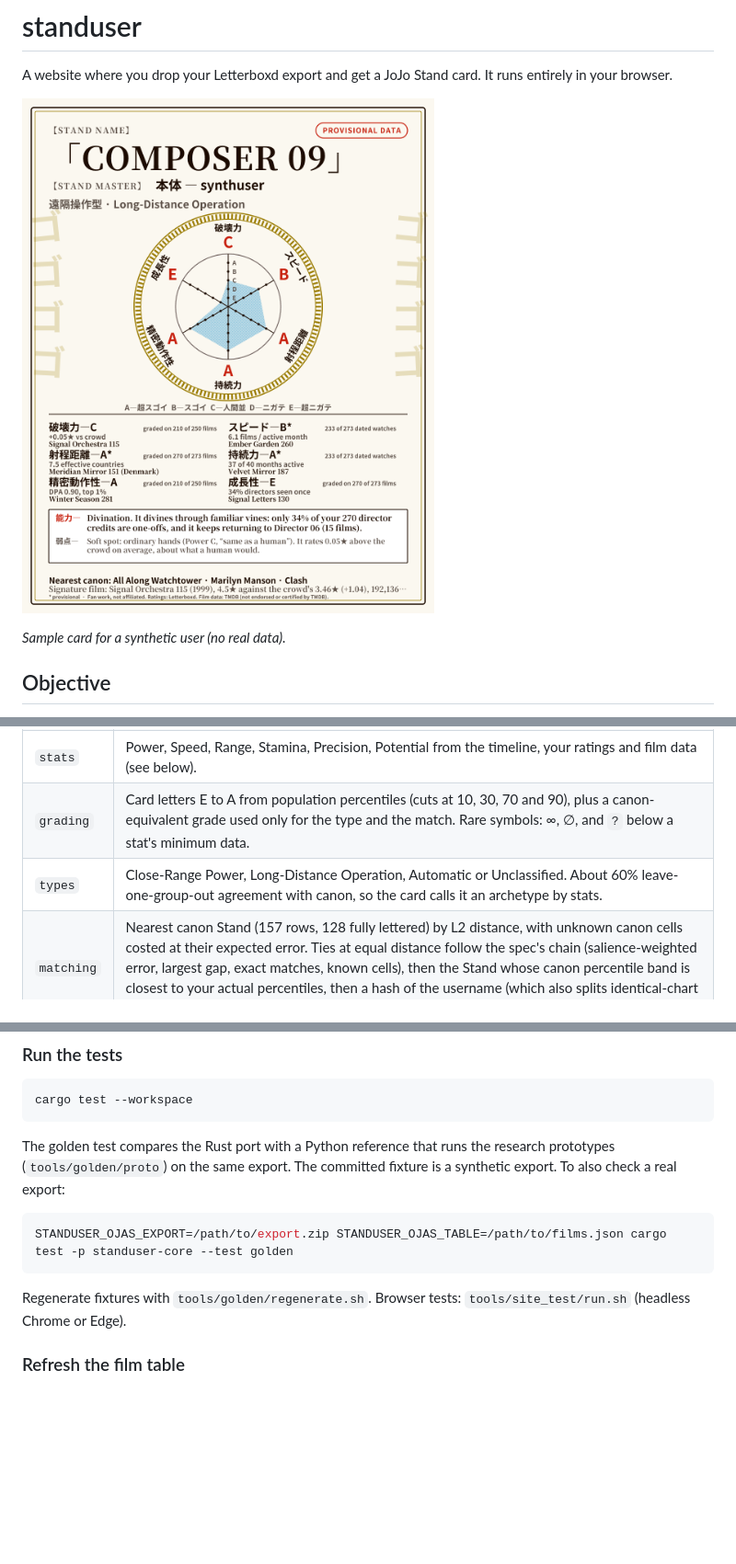
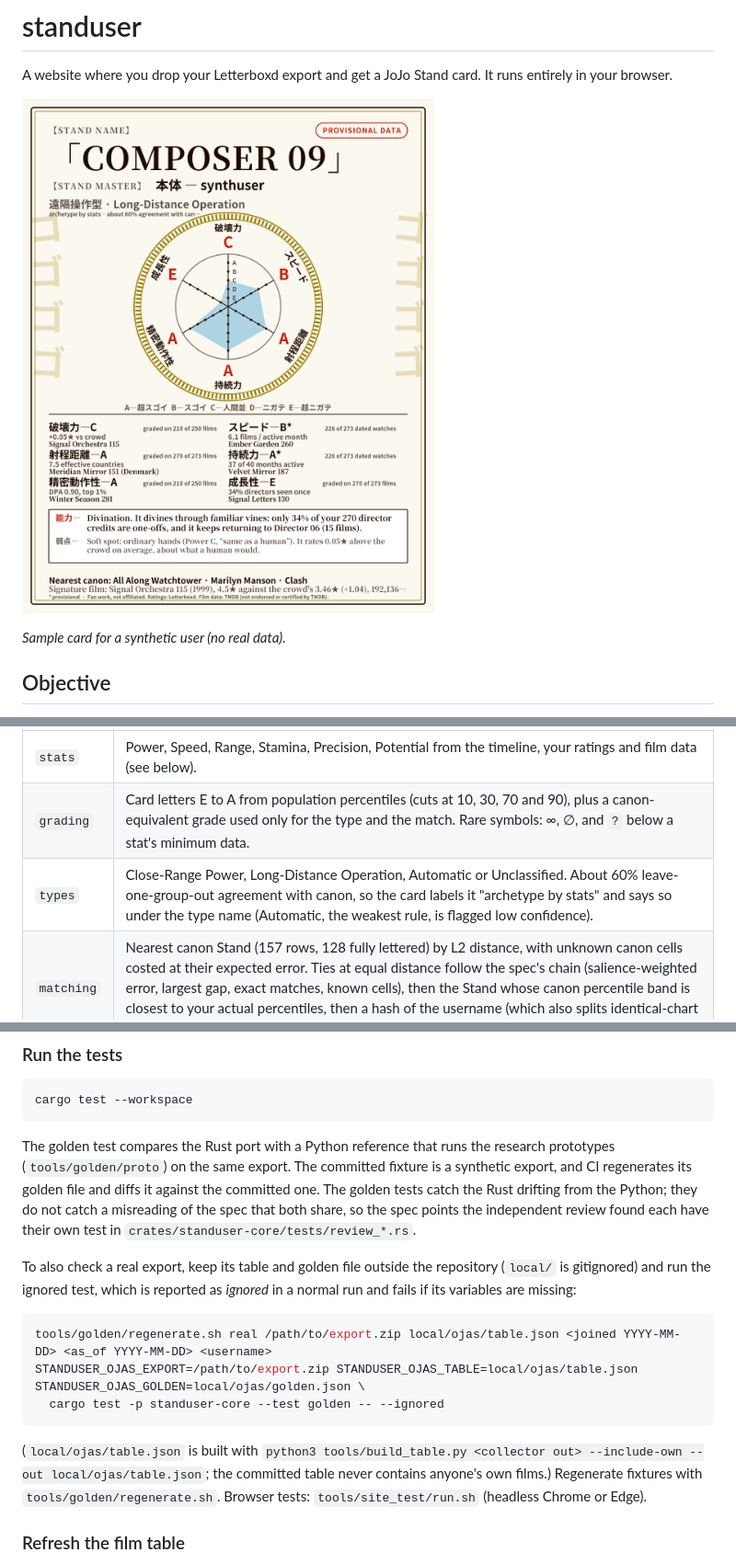
Before and after one commit to ojas3010/standuser, a Markdown page: README.md, 3 parts joined by grey strips. Shown at 92% size. Rendered like a GitHub page; pictures changed too: docs/sample-card.png; blank space fills up the shorter version.

````diff
--- a/README.md
+++ b/README.md
@@ -22,7 +22,7 @@ The pipeline, one module per stage:
 | `timeline` | Builds a clean activity timeline: drops the join day and bulk-marking days (14 or more films, or 8 or more with fewer than half corroborated by the diary), one event per film, rewatches ignored. |
 | `stats` | Power, Speed, Range, Stamina, Precision, Potential from the timeline, your ratings and film data (see below). |
 | `grading` | Card letters E to A from population percentiles (cuts at 10, 30, 70 and 90), plus a canon-equivalent grade used only for the type and the match. Rare symbols: ∞, ∅, and `?` below a stat's minimum data. |
-| `types` | Close-Range Power, Long-Distance Operation, Automatic or Unclassified. About 60% leave-one-group-out agreement with canon, so the card calls it an archetype by stats. |
+| `types` | Close-Range Power, Long-Distance Operation, Automatic or Unclassified. About 60% leave-one-group-out agreement with canon, so the card labels it "archetype by stats" and says so under the type name (Automatic, the weakest rule, is flagged low confidence). |
 | `matching` | Nearest canon Stand (157 rows, 128 fully lettered) by L2 distance, with unknown canon cells costed at their expected error. Ties at equal distance follow the spec's chain (salience-weighted error, largest gap, exact matches, known cells), then the Stand whose canon percentile band is closest to your actual percentiles, then a hash of the username (which also splits identical-chart twins). The top 3 distinct charts are shown. |
 | `ability` | 17 deterministic text templates keyed by your most extreme stat, a weakness from your lowest, and a signature film (largest gap to the Letterboxd crowd). Every number in the text comes from a slot, and a "why" line cites it. |
 | `name` | Offline naming route: your top film composer (shrunk mean of your ratings, at least two films), else Part 3 style colour plus Tarot card. |
@@ -95,13 +95,17 @@ Writes `out/card.svg` (light, with a dark-mode override), `out/card.png` (1080×
 cargo test --workspace
 ```
 
-The golden test compares the Rust port with a Python reference that runs the research prototypes (`tools/golden/proto`) on the same export. The committed fixture is a synthetic export. To also check a real export:
+The golden test compares the Rust port with a Python reference that runs the research prototypes (`tools/golden/proto`) on the same export. The committed fixture is a synthetic export, and CI regenerates its golden file and diffs it against the committed one. The golden tests catch the Rust drifting from the Python; they do not catch a misreading of the spec that both share, so the spec points the independent review found each have their own test in `crates/standuser-core/tests/review_*.rs`.
+
+To also check a real export, keep its table and golden file outside the repository (`local/` is gitignored) and run the ignored test, which is reported as *ignored* in a normal run and fails if its variables are missing:
 
 ```bash
-STANDUSER_OJAS_EXPORT=/path/to/export.zip STANDUSER_OJAS_TABLE=/path/to/films.json cargo test -p standuser-core --test golden
+tools/golden/regenerate.sh real /path/to/export.zip local/ojas/table.json <joined YYYY-MM-DD> <as_of YYYY-MM-DD> <username>
+STANDUSER_OJAS_EXPORT=/path/to/export.zip STANDUSER_OJAS_TABLE=local/ojas/table.json STANDUSER_OJAS_GOLDEN=local/ojas/golden.json \
+  cargo test -p standuser-core --test golden -- --ignored
 ```
 
-Regenerate fixtures with `tools/golden/regenerate.sh`. Browser tests: `tools/site_test/run.sh` (headless Chrome or Edge).
+(`local/ojas/table.json` is built with `python3 tools/build_table.py <collector out> --include-own --out local/ojas/table.json`; the committed table never contains anyone's own films.) Regenerate fixtures with `tools/golden/regenerate.sh`. Browser tests: `tools/site_test/run.sh` (headless Chrome or Edge).
 
 ### Refresh the film table
 
````
Also changed, not shown: other parts of README.md (+2 -2 lines), docs/DECISIONS.md (+28 -14 lines), 8 other files.
